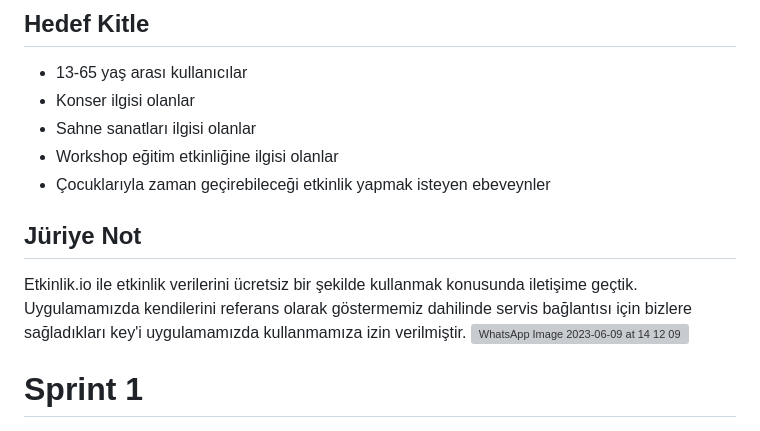
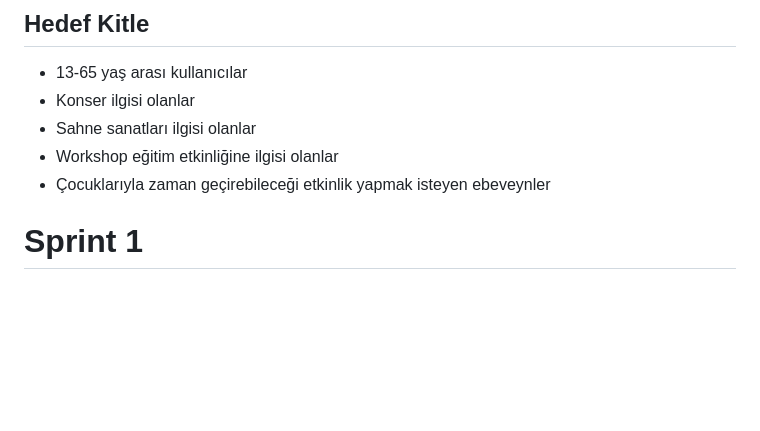
Before and after one commit to aysekayabay/activist_app, a Markdown page: README.md, the part around the change. Rendered like a GitHub page; blank space fills up the shorter version; grey boxes are pictures that could not be loaded.

```diff
--- a/README.md
+++ b/README.md
@@ -36,10 +36,6 @@ ActivitIST App ile kullanıcıların İstanbul’da bulundukları konumdaki kons
 - Sahne sanatları ilgisi olanlar
 - Workshop eğitim etkinliğine ilgisi olanlar
 - Çocuklarıyla zaman geçirebileceği etkinlik yapmak isteyen ebeveynler
-
-## Jüriye Not
-Etkinlik.io ile etkinlik verilerini ücretsiz bir şekilde kullanmak konusunda iletişime geçtik. Uygulamamızda kendilerini referans olarak göstermemiz dahilinde servis bağlantısı için bizlere sağladıkları key'i uygulamamızda kullanmamıza izin verilmiştir.
-![WhatsApp Image 2023-06-09 at 14 12 09](https://github.com/aysekayabay/akademi_bootcamp/assets/74185399/b26c7c34-7d73-45f8-9934-8a8e05c57baf)
 
 # Sprint 1
 - **Sprint içinde tamamlanması tahmin edilen puan:**  110 Puan
```
